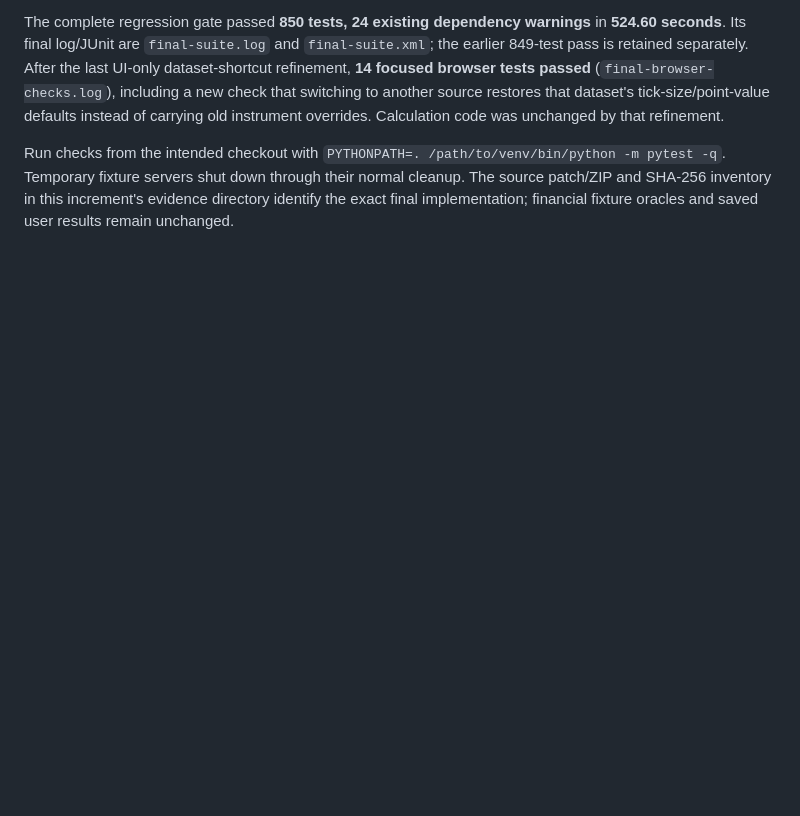
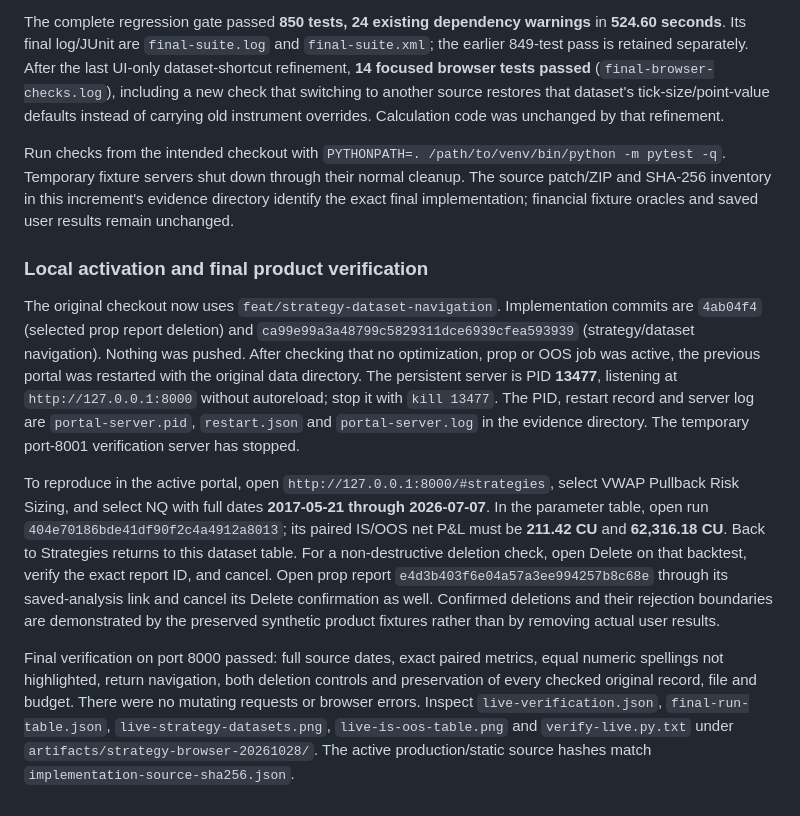
Before and after one commit to yuxuantan/alphaquest-research-engine-2, a Markdown page: docs/prop_simulation_review.md, the part around the change. Rendered like a GitHub page; blank space fills up the shorter version.

Commit message:
Record strategy browser qualification and local activation

```diff
--- a/docs/prop_simulation_review.md
+++ b/docs/prop_simulation_review.md
@@ -1757,3 +1757,34 @@ Run checks from the intended checkout with
 shut down through their normal cleanup. The source patch/ZIP and SHA-256 inventory
 in this increment's evidence directory identify the exact final implementation;
 financial fixture oracles and saved user results remain unchanged.
+
+### Local activation and final product verification
+
+The original checkout now uses `feat/strategy-dataset-navigation`. Implementation
+commits are `4ab04f4` (selected prop report deletion) and
+`ca99e99a3a48799c5829311dce6939cfea593939` (strategy/dataset navigation).
+Nothing was pushed. After checking that no optimization, prop or OOS job was
+active, the previous portal was restarted with the original data directory.
+The persistent server is PID **13477**, listening at `http://127.0.0.1:8000`
+without autoreload; stop it with `kill 13477`. The PID, restart record and server
+log are `portal-server.pid`, `restart.json` and `portal-server.log` in the evidence
+directory. The temporary port-8001 verification server has stopped.
+
+To reproduce in the active portal, open `http://127.0.0.1:8000/#strategies`, select
+VWAP Pullback Risk Sizing, and select NQ with full dates **2017-05-21 through
+2026-07-07**. In the parameter table, open run
+`404e70186bde41df90f2c4a4912a8013`; its paired IS/OOS net P&L must be **211.42 CU**
+and **62,316.18 CU**. Back to Strategies returns to this dataset table. For a
+non-destructive deletion check, open Delete on that backtest, verify the exact
+report ID, and cancel. Open prop report `e4d3b403f6e04a57a3ee994257b8c68e` through
+its saved-analysis link and cancel its Delete confirmation as well. Confirmed
+deletions and their rejection boundaries are demonstrated by the preserved
+synthetic product fixtures rather than by removing actual user results.
+
+Final verification on port 8000 passed: full source dates, exact paired metrics,
+equal numeric spellings not highlighted, return navigation, both deletion
+controls and preservation of every checked original record, file and budget.
+There were no mutating requests or browser errors. Inspect `live-verification.json`,
+`final-run-table.json`, `live-strategy-datasets.png`, `live-is-oos-table.png` and
+`verify-live.py.txt` under `artifacts/strategy-browser-20261028/`. The active
+production/static source hashes match `implementation-source-sha256.json`.
```
